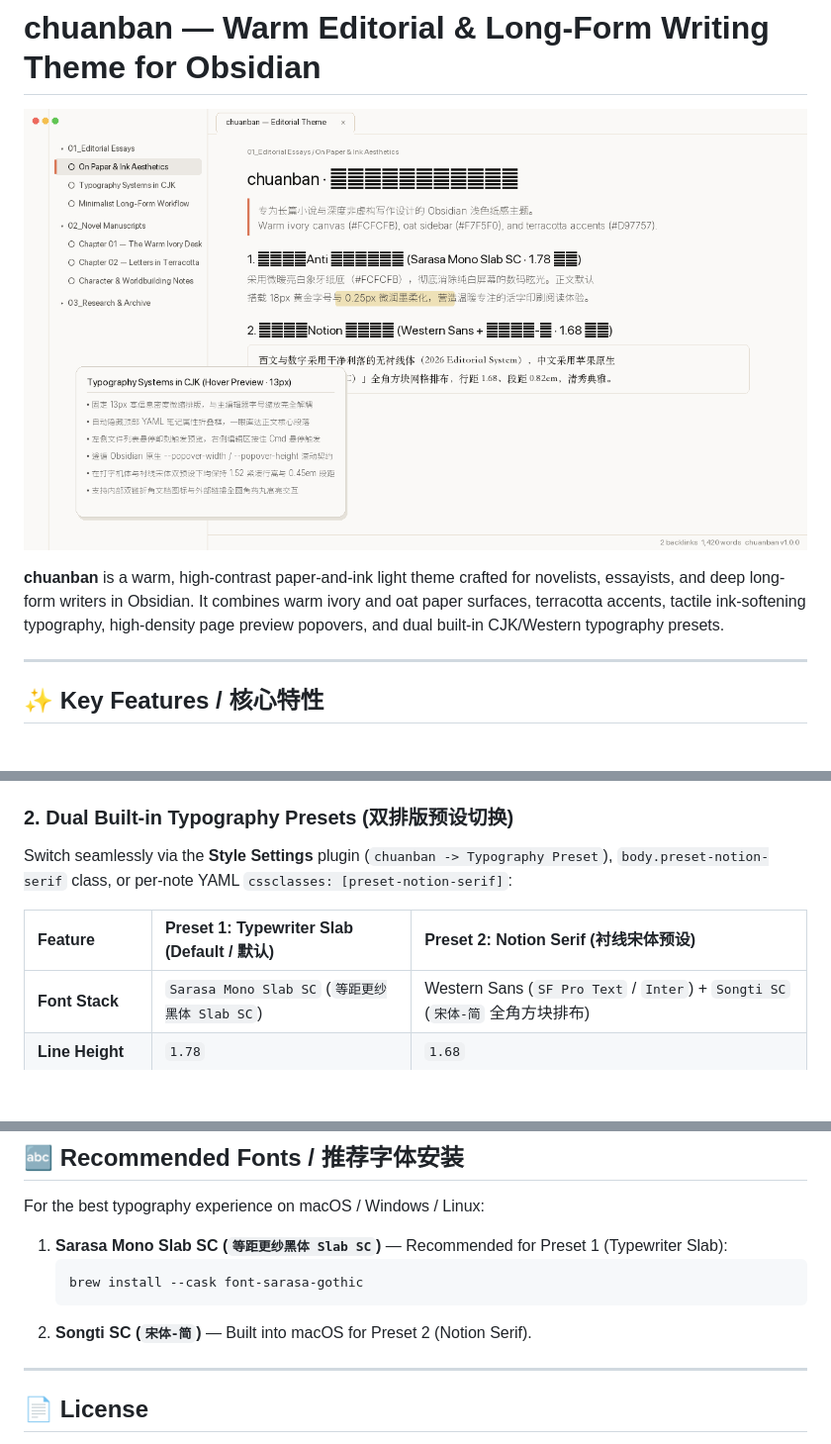
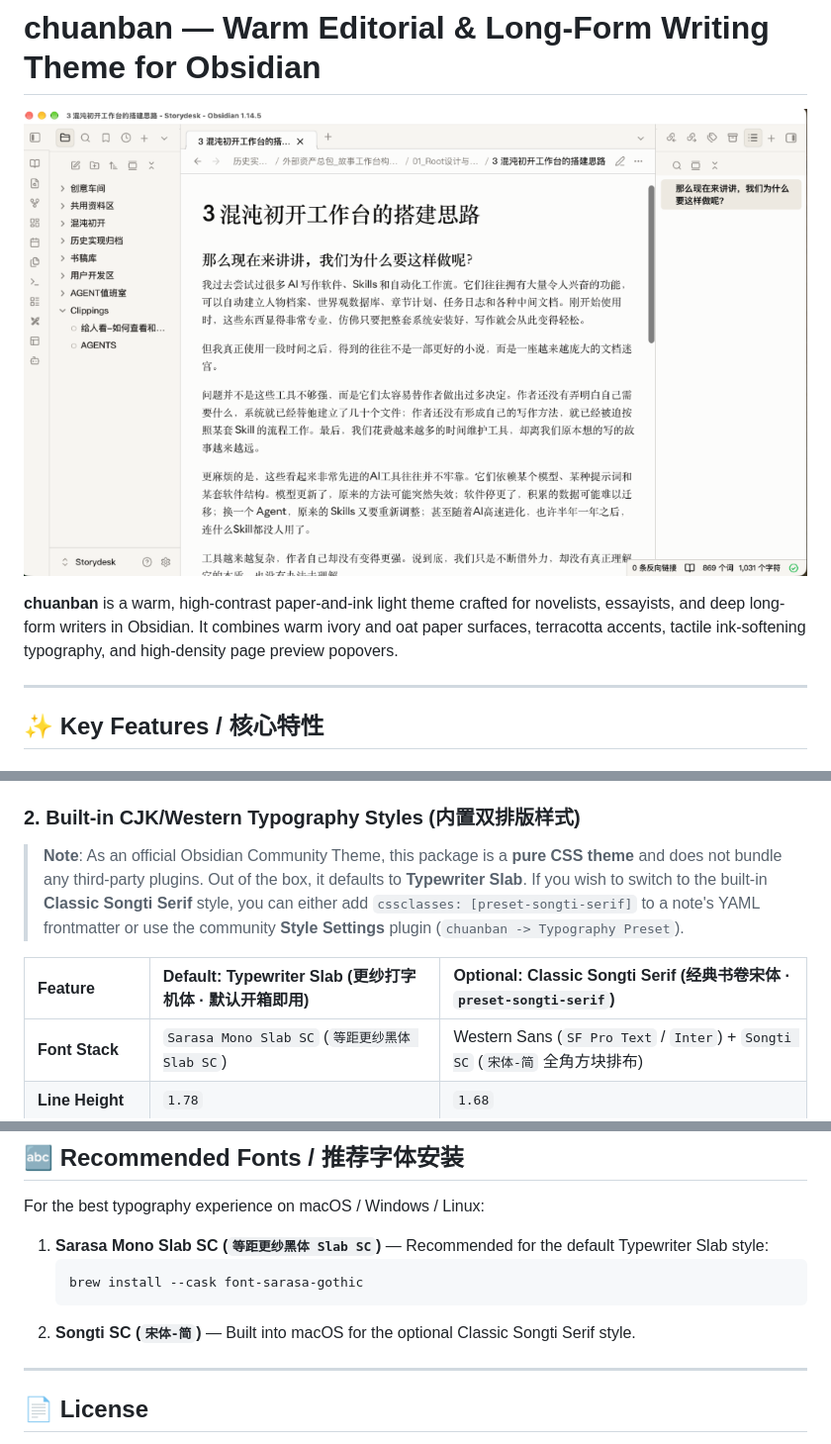
Before and after one commit to Anarcadia/obsidian-chuanban-theme, a Markdown page: README.md, 3 parts joined by grey strips. Shown at 99% size. Rendered like a GitHub page; pictures changed too: screenshot.png; blank space fills up the shorter version.

Commit message:
chore(release): 1.0.2 - update official screenshot, clarify pure-CSS preset options & rename preset-songti-serif

````diff
--- a/README.md
+++ b/README.md
@@ -2,7 +2,7 @@
 
 ![chuanban Theme Screenshot](screenshot.png)
 
-**chuanban** is a warm, high-contrast paper-and-ink light theme crafted for novelists, essayists, and deep long-form writers in Obsidian. It combines warm ivory and oat paper surfaces, terracotta accents, tactile ink-softening typography, high-density page preview popovers, and dual built-in CJK/Western typography presets.
+**chuanban** is a warm, high-contrast paper-and-ink light theme crafted for novelists, essayists, and deep long-form writers in Obsidian. It combines warm ivory and oat paper surfaces, terracotta accents, tactile ink-softening typography, and high-density page preview popovers.
 
 ---
 
@@ -14,10 +14,10 @@
 - **Terracotta Accent (`#D97757`)**: Used for active tabs, blockquotes, links, and focus indicators.
 - **Eye-Care Selection & Highlight**: Soft sage-green text selection (`rgba(130, 175, 138, 0.24)`) + warm amber marker highlight (`rgba(232, 197, 110, 0.28)`).
 
-### 2. Dual Built-in Typography Presets (双排版预设切换)
-Switch seamlessly via the **Style Settings** plugin (`chuanban -> Typography Preset`), `body.preset-notion-serif` class, or per-note YAML `cssclasses: [preset-notion-serif]`:
+### 2. Built-in CJK/Western Typography Styles (内置双排版样式)
+> **Note**: As an official Obsidian Community Theme, this package is a **pure CSS theme** and does not bundle any third-party plugins. Out of the box, it defaults to **Typewriter Slab**. If you wish to switch to the built-in **Classic Songti Serif** style, you can either add `cssclasses: [preset-songti-serif]` to a note's YAML frontmatter or use the community **Style Settings** plugin (`chuanban -> Typography Preset`).
 
-| Feature | Preset 1: Typewriter Slab (Default / 默认) | Preset 2: Notion Serif (衬线宋体预设) |
+| Feature | Default: Typewriter Slab (更纱打字机体 · 默认开箱即用) | Optional: Classic Songti Serif (经典书卷宋体 · `preset-songti-serif`) |
 | :--- | :--- | :--- |
 | **Font Stack** | `Sarasa Mono Slab SC` (`等距更纱黑体 Slab SC`) | Western Sans (`SF Pro Text` / `Inter`) + `Songti SC` (`宋体-简` 全角方块排布) |
 | **Line Height** | `1.78` | `1.68` |
@@ -33,11 +33,11 @@ Switch seamlessly via the **Style Settings** plugin (`chuanban -> Typography Pre
 ## 🔤 Recommended Fonts / 推荐字体安装
 
 For the best typography experience on macOS / Windows / Linux:
-1. **Sarasa Mono Slab SC (`等距更纱黑体 Slab SC`)** — Recommended for Preset 1 (Typewriter Slab):
+1. **Sarasa Mono Slab SC (`等距更纱黑体 Slab SC`)** — Recommended for the default Typewriter Slab style:
    ```bash
    brew install --cask font-sarasa-gothic
    ```
-2. **Songti SC (`宋体-简`)** — Built into macOS for Preset 2 (Notion Serif).
+2. **Songti SC (`宋体-简`)** — Built into macOS for the optional Classic Songti Serif style.
 
 ---
 
````
Also changed, not shown: 2 other files.
